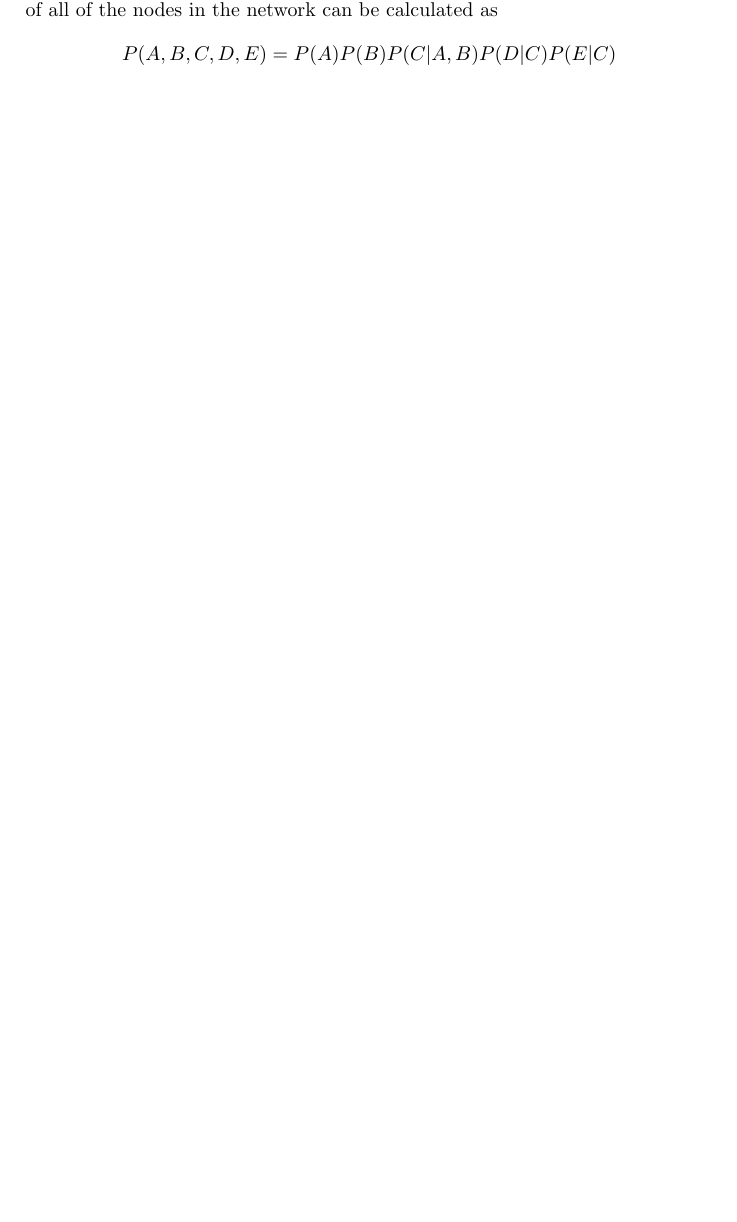
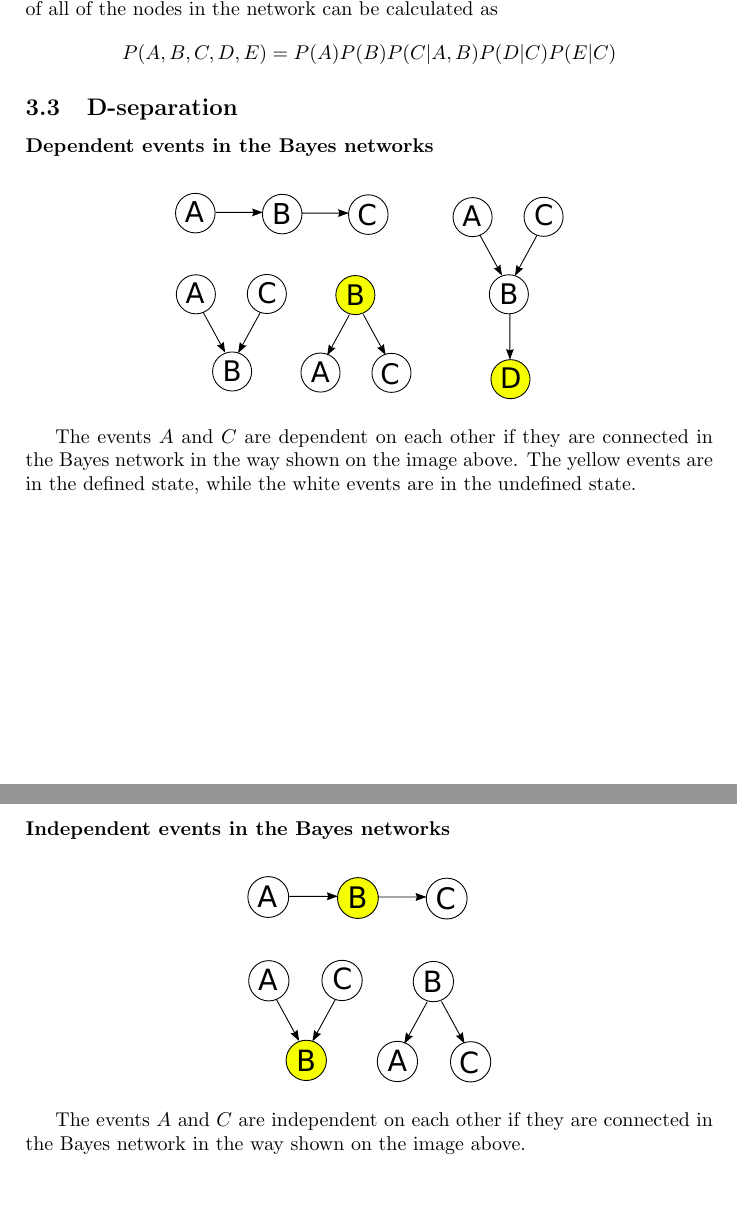
Before and after one commit to klaramalinowska/ai-class, a LaTeX document (ArtificialInteligence.tex): part of page 6 of 6 before the commit and two parts of pages 6 and 7 of 7 after it, the two joined at a grey line, cut so that both start at the same text, the shorter picture padded with empty space. Compiled offline with pdfLaTeX.

Commit message:
Added notes from sections 3.31-3.34

```diff
--- a/ArtificialInteligence.tex
+++ b/ArtificialInteligence.tex
@@ -173,5 +173,26 @@ To define the network on the right we need to know $P(D)$, $P(E)$ and $P(F|D,E)$
 To define such a distribution of probabilities we need to know $P(A)$ and $P(B)$, because they don't have the incoming edges, and the conditional distributions $P(C|A,B)$, $P(D|C)$ and $P(E|C)$. Thus we need 10 numerical values (in general $2^n$ values for each node with $n$ incoming edges). The joined distribution of all of the nodes in the network can be calculated as
 \[ P(A,B,C,D,E) = P(A)P(B)P(C|A,B)P(D|C)P(E|C)\]
 
+\subsection{D-separation}
+
+\subsubsection*{Dependent events in the Bayes networks}
+
+\begin{figure}[h!]
+\centering
+\includegraphics[height=0.3\textwidth]{ActiveTriplet.pdf}
+\end{figure}
+
+The events $A$ and $C$ are dependent on each other if they are connected in the Bayes network in the way shown on the image above. The yellow events are in the defined state, while the white events are in the undefined state.
+
+\newpage
+
+\subsubsection*{Independent events in the Bayes networks}
+
+\begin{figure}[h!]
+\centering
+\includegraphics[height=0.3\textwidth]{InactiveTriplet.pdf}
+\end{figure}
+
+The events $A$ and $C$ are independent on each other if they are connected in the Bayes network in the way shown on the image above.
 
 \end{document}
```
Also changed, not shown: ArtificialInteligence.tex (6 more changed lines).
